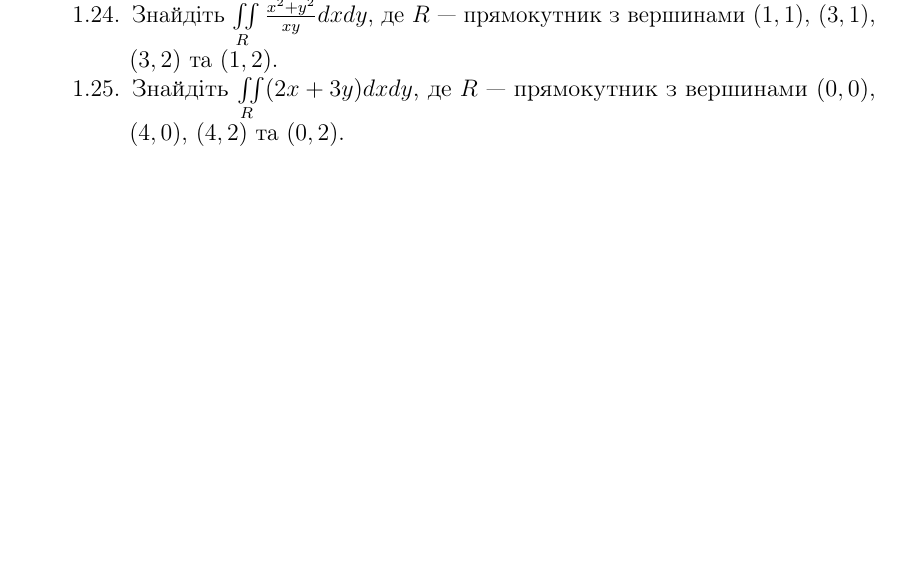
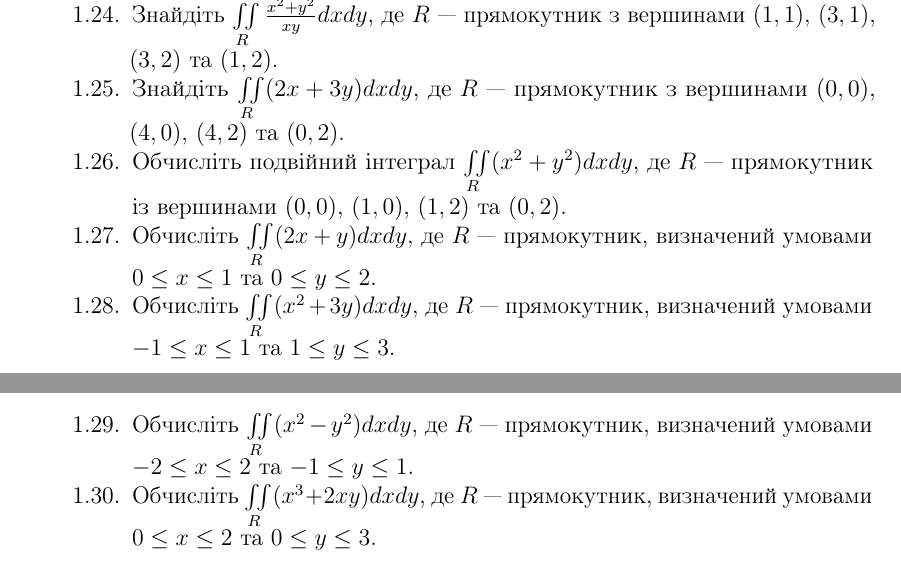
Before and after one commit to SergeySaprikin/multiple_integrals, a LaTeX book (main.tex, which reads Sections/Boxes/tasks.tex): part of page 24 of 57 before the commit and two parts of pages 24 and 25 of 58 after it, the two joined at a grey line, cut so that both start at the same text, the shorter picture padded with empty space. Compiled offline with pdfLaTeX.

Commit message:
Додані завдання для самостійної роботи за темою 'Подвійні інтеграли на прямокутниках'

```diff
--- a/Sections/Boxes/tasks.tex
+++ b/Sections/Boxes/tasks.tex
@@ -27,5 +27,10 @@
 \item     Знайдіть $\iint\limits_{R} (x + 2y + xy)  dx  dy$, де $R$ --- прямокутник з вершинами $(-2, -1)$, $(1, -1)$, $(1, 2)$ та $(-2, 2)$.
 \item     Знайдіть $\iint\limits_{R} \frac{x^2 + y^2}{xy}  dx  dy$, де $R$ --- прямокутник з вершинами $(1, 1)$, $(3, 1)$, $(3, 2)$ та $(1, 2)$.
 \item     Знайдіть $\iint\limits_{R} (2x + 3y) d x d y$, де $R$ --- прямокутник з вершинами $(0, 0)$, $(4, 0)$, $(4, 2)$ та $(0, 2)$.
+\item Обчисліть подвійний інтеграл $\iint\limits_R (x^2 + y^2)  dx  dy$, де $R$ --- прямокутник із вершинами $(0, 0)$, $(1, 0)$, $(1, 2)$ та $(0, 2)$.
+\item Обчисліть $\iint\limits_R (2x + y) dx dy$, де $R$ --- прямокутник, визначений умовами $0 \leq x \leq 1$ та $0 \leq y \leq 2$.
+\item Обчисліть $\iint\limits_R (x^2 + 3y) dx dy$, де $R$ --- прямокутник, визначений умовами  $-1 \leq x \leq 1$ та $1 \leq y \leq 3$.
+\item Обчисліть $\iint\limits_R (x^2 - y^2) dx dy$, де $R$ --- прямокутник, визначений умовами  $-2 \leq x \leq 2$ та $-1 \leq y \leq 1$.
+\item Обчисліть $\iint\limits_R (x^3 + 2xy) dx dy$, де $R$ --- прямокутник, визначений умовами  $0 \leq x \leq 2$ та $0 \leq y \leq 3$.
 \end{enumerate}
 \end{enumerate}
```
Also changed, not shown: Sections/Boxes/boxes.tex (+0 -2 lines), Sections/Boxes/theory.tex (+4 -0 lines), Sections/Boxes/tasks.tex (2 more changed lines), 1 other file.
